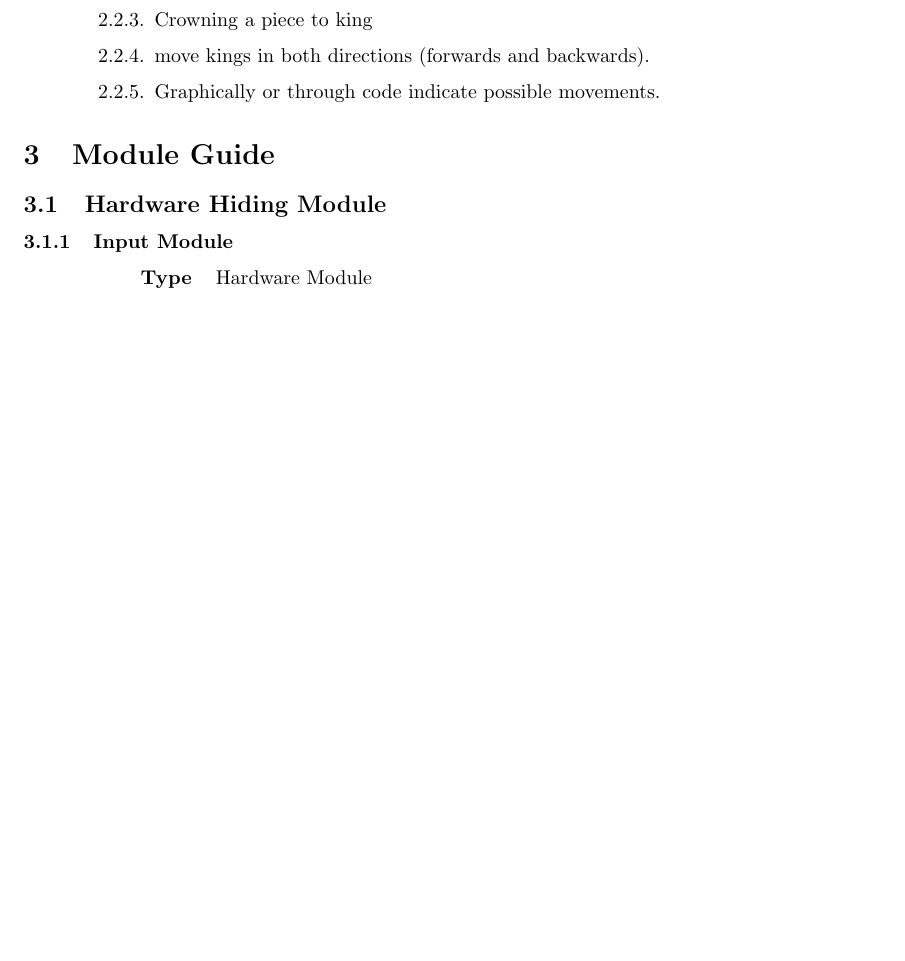
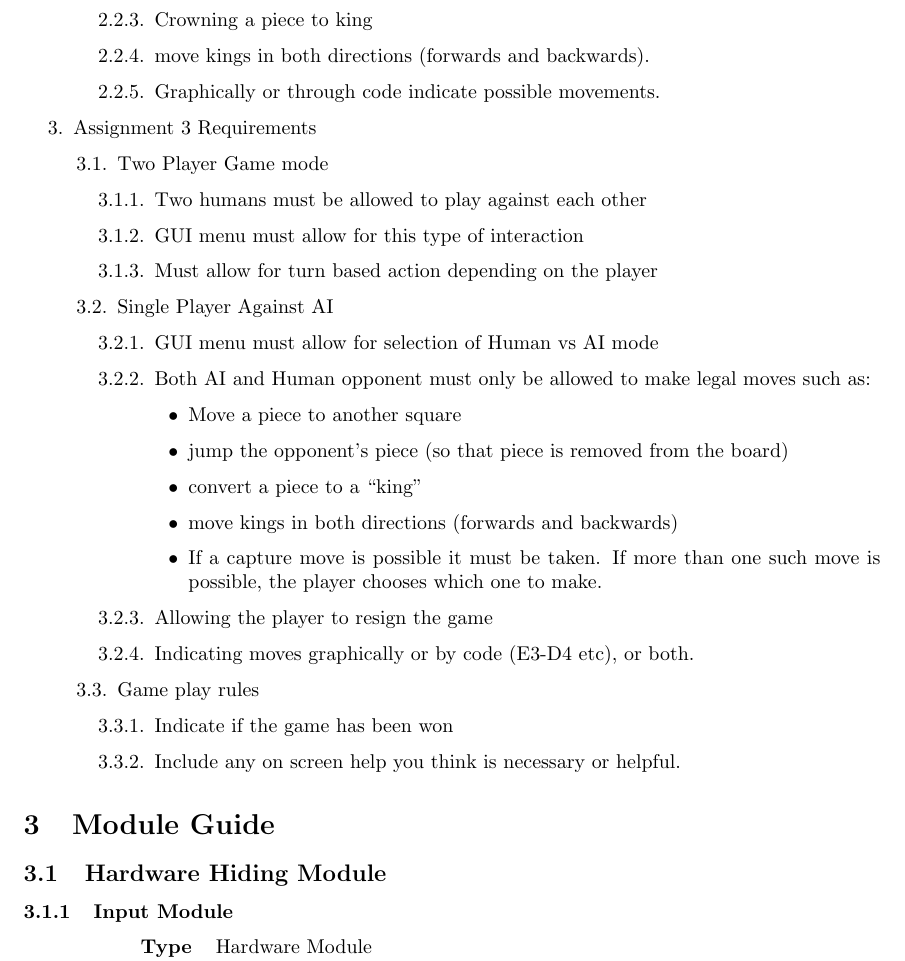
Before and after one commit to phamd/XNA-Checkers-Documentation, a LaTeX document (Checkersdesigndocument2.tex): part of page 3 of 13 before the commit and part of page 3 of 14 after it, cut so that both start at the same text, the shorter picture padded with empty space. Compiled offline with pdfLaTeX.

Commit message:
Updated With Assingment 3 Requirements :D

```diff
--- a/Checkersdesigndocument2.tex
+++ b/Checkersdesigndocument2.tex
@@ -110,6 +110,37 @@
 				\item \CustomLabel{req:2.2.3} Crowning a piece to king
 				\item \CustomLabel{req:2.2.4} move kings in both directions (forwards and backwards).
 				\item \CustomLabel{req:2.2.5} Graphically or through code indicate possible movements.
+			\end{enumerate}
+		\end{enumerate}
+	\item Assignment 3 Requirements
+		\begin{enumerate}[label*=\arabic*.]
+			\item \CustomLabel{req:3.1}
+			Two Player Game mode
+			\begin{enumerate}[label*=\arabic*.]
+				\item \CustomLabel{req:3.1.1} Two humans must be allowed to play against each other
+				\item \CustomLabel{req:3.1.2} GUI menu must allow for this type of interaction
+				\item \CustomLabel{req:3.1.3} Must allow for turn based action depending on the player
+			\end{enumerate}
+			\item \CustomLabel{req:3.2}
+			Single Player Against AI
+			\begin{enumerate}[label*=\arabic*.]
+				\item \CustomLabel{req:3.2.1} GUI menu must allow for selection of Human vs AI mode
+				\item \CustomLabel{req:3.2.2} Both AI and Human opponent must only be allowed to make legal moves such as:
+				\begin{itemize}
+				\item Move a piece to another square
+				\item jump the opponent's piece (so that piece is removed from the board)
+				\item convert a piece to a “king”
+				\item move kings in both directions (forwards and backwards)
+				\item If a capture move is possible it must be taken. If more than one such move is possible, the player chooses which one to make.
+				\end{itemize}
+				\item Allowing the player to resign the game
+				\item \CustomLabel{req:3.2.3} Indicating moves graphically or by code (E3-D4 etc), or both.
+			\end{enumerate}
+			\item \CustomLabel{req:3.3}
+			Game play rules
+			\begin{enumerate}[label*=\arabic*.]
+				\item \CustomLabel{req:3.3.1} Indicate if the game has been won
+				\item \CustomLabel{req:3.3.2} Include any on screen help you think is necessary or helpful.
 			\end{enumerate}
 		\end{enumerate}
 	\end{enumerate}
```
Also changed, not shown: Checkersdesigndocument2.pdf.
